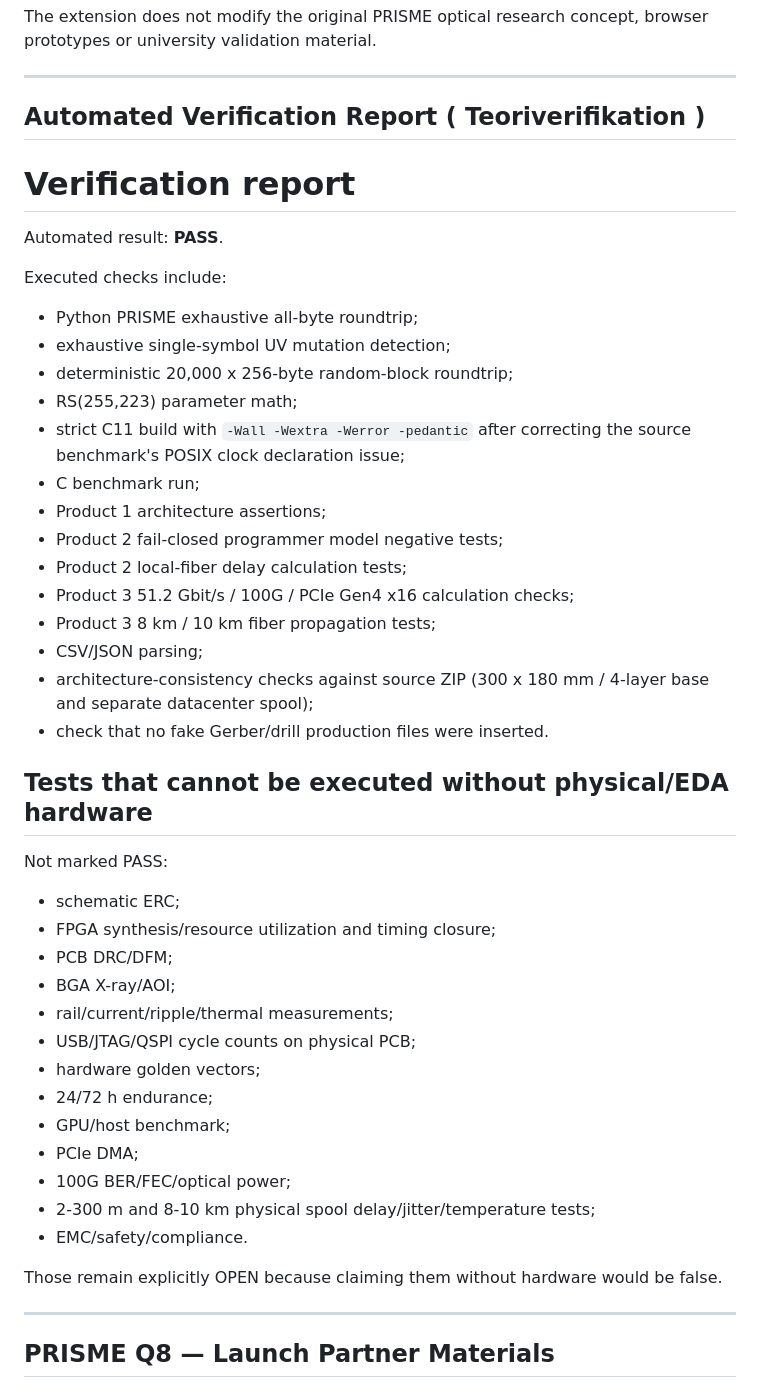
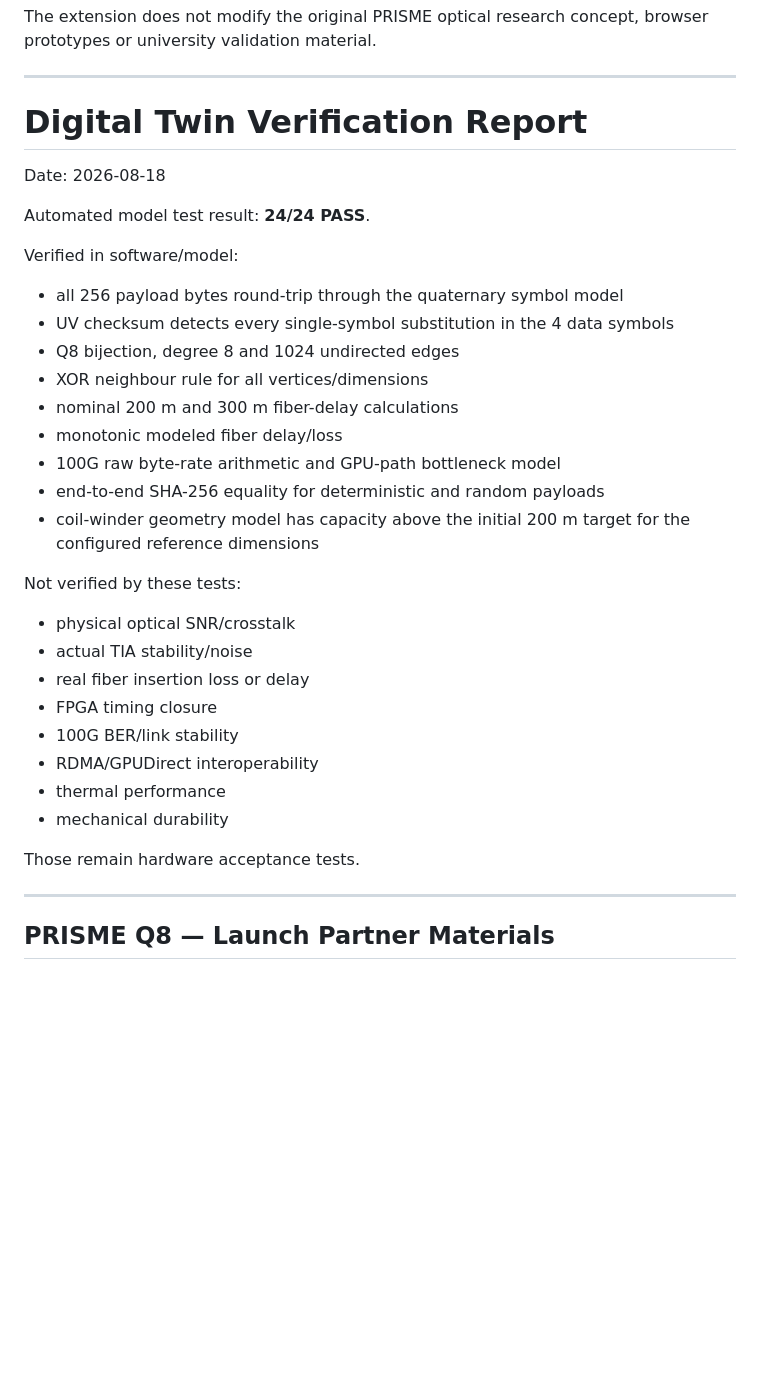
Before and after one commit to Janus5G/PRISME, a Markdown page: README.md, the part around the change. Drawn GitHub-style; blank space fills up the shorter version.

Commit message:
Revise Automated Verification Report to Digital Twin Verification Report
Updated the verification report section to reflect new title and content changes.

```diff
--- a/README.md
+++ b/README.md
@@ -383,45 +383,34 @@ browser prototypes or university validation material.
 
 ---
 
-## Automated Verification Report ( Teoriverifikation )
+# Digital Twin Verification Report
 
-# Verification report
+Date: 2026-08-18
 
-Automated result: **PASS**.
+Automated model test result: **24/24 PASS**.
 
-Executed checks include:
-- Python PRISME exhaustive all-byte roundtrip;
-- exhaustive single-symbol UV mutation detection;
-- deterministic 20,000 x 256-byte random-block roundtrip;
-- RS(255,223) parameter math;
-- strict C11 build with `-Wall -Wextra -Werror -pedantic` after correcting the source benchmark's POSIX clock declaration issue;
-- C benchmark run;
-- Product 1 architecture assertions;
-- Product 2 fail-closed programmer model negative tests;
-- Product 2 local-fiber delay calculation tests;
-- Product 3 51.2 Gbit/s / 100G / PCIe Gen4 x16 calculation checks;
-- Product 3 8 km / 10 km fiber propagation tests;
-- CSV/JSON parsing;
-- architecture-consistency checks against source ZIP (300 x 180 mm / 4-layer base and separate datacenter spool);
-- check that no fake Gerber/drill production files were inserted.
+Verified in software/model:
+- all 256 payload bytes round-trip through the quaternary symbol model
+- UV checksum detects every single-symbol substitution in the 4 data symbols
+- Q8 bijection, degree 8 and 1024 undirected edges
+- XOR neighbour rule for all vertices/dimensions
+- nominal 200 m and 300 m fiber-delay calculations
+- monotonic modeled fiber delay/loss
+- 100G raw byte-rate arithmetic and GPU-path bottleneck model
+- end-to-end SHA-256 equality for deterministic and random payloads
+- coil-winder geometry model has capacity above the initial 200 m target for the configured reference dimensions
 
-## Tests that cannot be executed without physical/EDA hardware
-Not marked PASS:
-- schematic ERC;
-- FPGA synthesis/resource utilization and timing closure;
-- PCB DRC/DFM;
-- BGA X-ray/AOI;
-- rail/current/ripple/thermal measurements;
-- USB/JTAG/QSPI cycle counts on physical PCB;
-- hardware golden vectors;
-- 24/72 h endurance;
-- GPU/host benchmark;
-- PCIe DMA;
-- 100G BER/FEC/optical power;
-- 2-300 m and 8-10 km physical spool delay/jitter/temperature tests;
-- EMC/safety/compliance.
+Not verified by these tests:
+- physical optical SNR/crosstalk
+- actual TIA stability/noise
+- real fiber insertion loss or delay
+- FPGA timing closure
+- 100G BER/link stability
+- RDMA/GPUDirect interoperability
+- thermal performance
+- mechanical durability
 
-Those remain explicitly OPEN because claiming them without hardware would be false.
+Those remain hardware acceptance tests.
 
 ---
 
```
